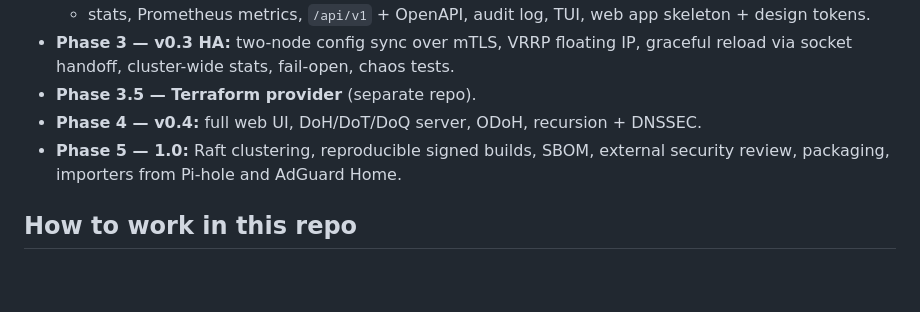
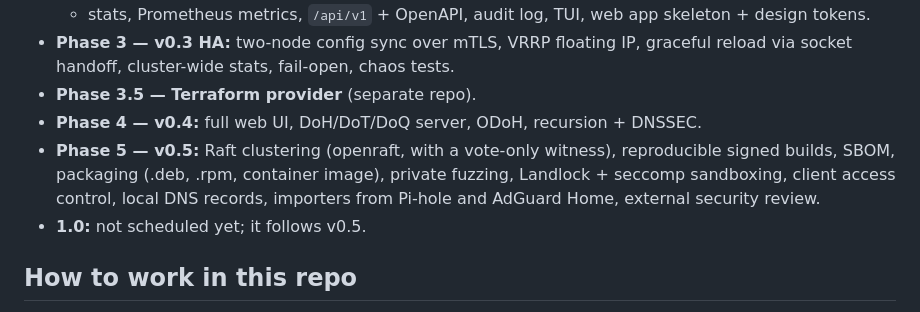
Before and after one commit to nxplain-sh/goethite, a Markdown page: AGENTS.md, the part around the change. Drawn GitHub-style; blank space fills up the shorter version.

Commit message:
docs: Phase 5 is v0.5, with its full scope
Phase 5 ships as v0.5 rather than 1.0. Its scope grows by what the
planning settled: Raft with a vote-only witness, packages, private
fuzzing, sandboxing, client access control and local DNS records.
1.0 follows v0.5 and is not scheduled yet.

Co-Authored-By: Claude Opus 5.5 (1M context) <noreply@anthropic.com>

```diff
--- a/AGENTS.md
+++ b/AGENTS.md
@@ -112,7 +112,8 @@ Shared by the web UI and (where possible) the TUI.
 - **Phase 3 — v0.3 HA:** two-node config sync over mTLS, VRRP floating IP, graceful reload via socket handoff, cluster-wide stats, fail-open, chaos tests.
 - **Phase 3.5 — Terraform provider** (separate repo).
 - **Phase 4 — v0.4:** full web UI, DoH/DoT/DoQ server, ODoH, recursion + DNSSEC.
-- **Phase 5 — 1.0:** Raft clustering, reproducible signed builds, SBOM, external security review, packaging, importers from Pi-hole and AdGuard Home.
+- **Phase 5 — v0.5:** Raft clustering (openraft, with a vote-only witness), reproducible signed builds, SBOM, packaging (.deb, .rpm, container image), private fuzzing, Landlock + seccomp sandboxing, client access control, local DNS records, importers from Pi-hole and AdGuard Home, external security review.
+- **1.0:** not scheduled yet; it follows v0.5.
 
 ## How to work in this repo
 
```
Also changed, not shown: docs/BACKLOG.md (+1 -1 lines).
